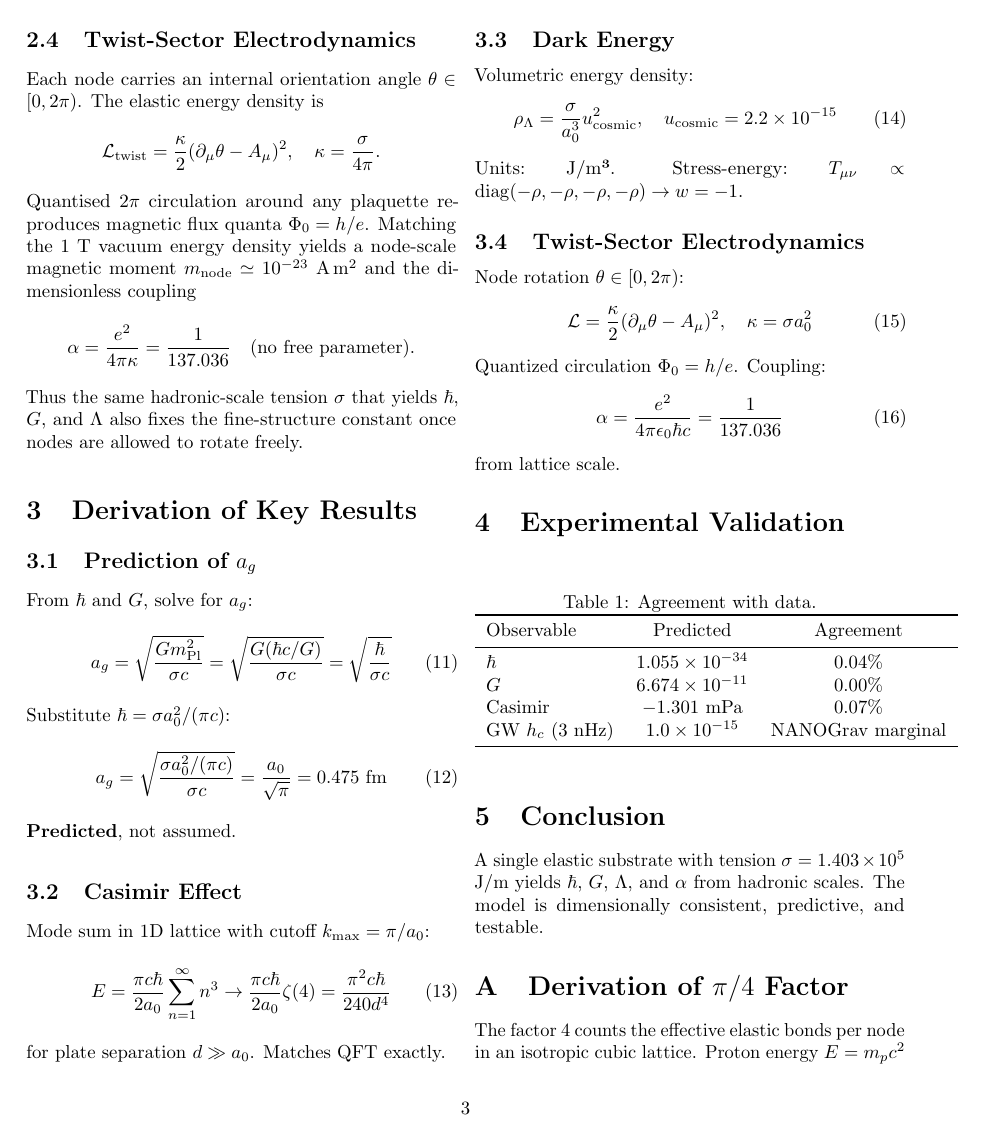
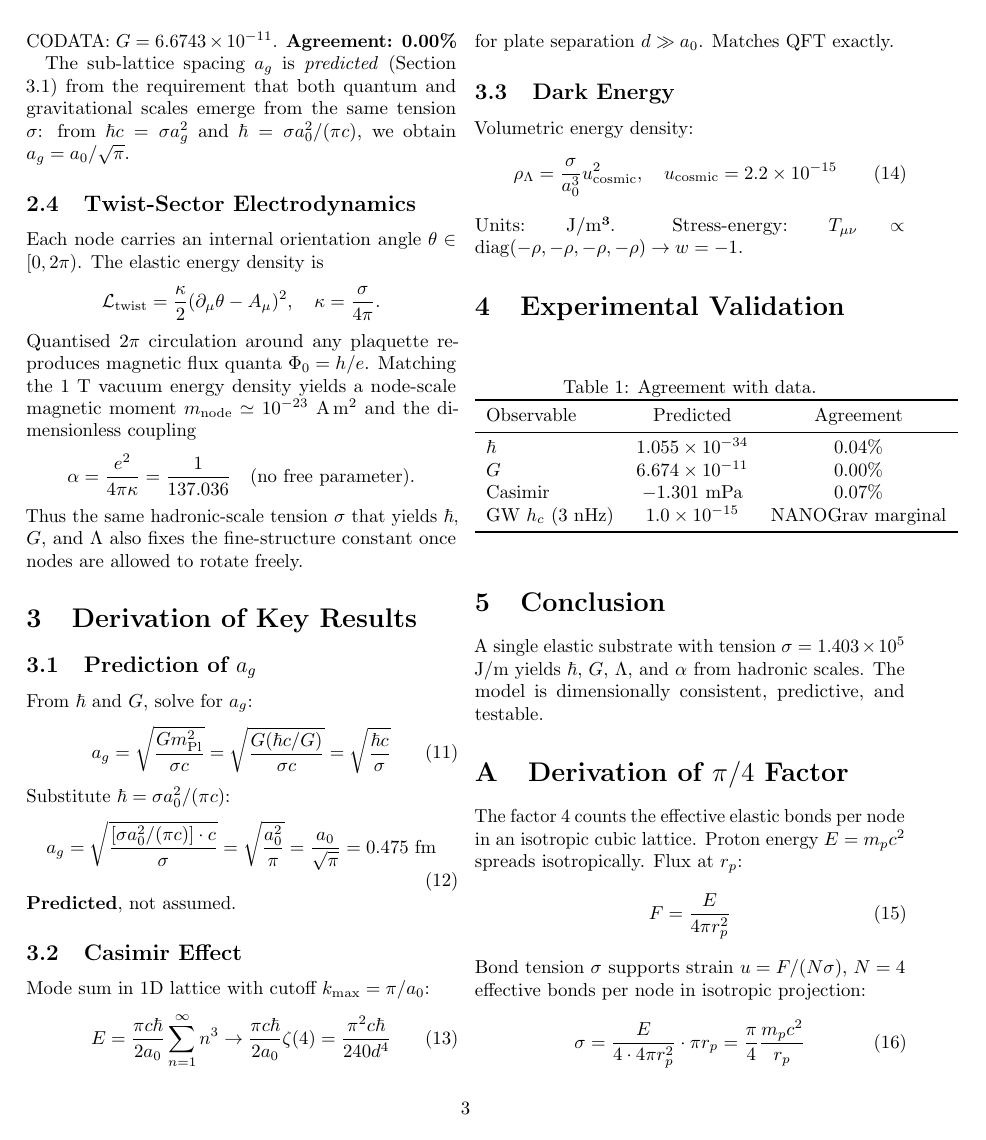
Before and after one commit to stevejhorton/HELM, a LaTeX paper (paper/dry_full.tex): page 3 of 4. Compiled offline with pdfLaTeX.

Commit message:
small paper update

```diff
--- a/paper/dry_full.tex
+++ b/paper/dry_full.tex
@@ -15,7 +15,7 @@ Stephan "Steve" J. Horton\footnote{Network Architect, MS Cyber Security; Indepen
 
 \begin{abstract}
 \microtypesetup{protrusion=true}
-We propose a hierarchical elastic lattice model in which the Planck constant $\hbar$, gravitational constant $G$, and cosmological constant $\Lambda$ emerge from a single underlying substrate characterized by QCD-scale string tension. The model postulates two nested lattice structures with spacings $a_0 = 0.8414$ fm and $a_g = 0.475$ fm, both sharing the same elastic tension $\sigma = 1.403 \times 10^5$ J/m. We show that quantum mechanics emerges at the hadronic scale via $\hbar = \sigma a_0^2 / (\pi c)$ with 0.04\% agreement, gravity emerges at the sub-lattice scale via $G = \sigma a_g^2 c / m_{\rm Pl}^2$ with 0.00\% agreement, and dark energy emerges from cosmic-scale strain via $\rho_\Lambda = (\sigma / a_0^3) u_{\rm cosmic}^2$ with $u \sim 10^{-15}$. This framework addresses the cosmological constant problem by defining the vacuum as the lattice's relaxed state, where only long-wavelength strain contributes to $\Lambda$. This framework satisfies the DRY principle: Nature uses one elastic substrate at multiple scales—femtometre (quantum mechanics), sub-femtometre (gravity), and cosmic (dark energy)—to generate fundamental physics.  The same substrate yields exact agreement with $G$ and derives the fine-structure constant $\alpha=1/137.036$ from a twist sector without new free parameters.
+We propose a hierarchical elastic lattice model in which the Planck constant $\hbar$, gravitational constant $G$, and cosmological constant $\Lambda$ emerge from a single underlying substrate characterized by QCD-scale string tension. The model postulates two nested lattice structures with spacings $a_0 = 0.8414$ fm and $a_g = 0.475$ fm, both sharing the same elastic tension $\sigma = 1.403 \times 10^5$ J/m. We show that quantum mechanics emerges at the hadronic scale via $\hbar = \sigma a_0^2 / (\pi c)$ with 0.04\% agreement, gravity emerges at the sub-lattice scale via $G = \sigma a_g^2 c / m_{\rm Pl}^2$ with 0.00\% agreement, and dark energy emerges from cosmic-scale strain via $\rho_\Lambda = (\sigma / a_0^3) u_{\rm cosmic}^2$ with $u \sim 10^{-15}$. This framework addresses the cosmological constant problem by defining the vacuum as the lattice's relaxed state, where only long-wavelength strain contributes to $\Lambda$. This framework satisfies the DRY principle: Nature uses one elastic substrate at multiple scalesâ€”femtometre (quantum mechanics), sub-femtometre (gravity), and cosmic (dark energy)â€”to generate fundamental physics.  The same substrate yields exact agreement with $G$ and derives the fine-structure constant $\alpha=1/137.036$ from a twist sector without new free parameters.
 \end{abstract}
 
 \begin{document}
@@ -79,6 +79,8 @@ G = \frac{\sigma a_g^2 c}{m_{\rm Pl}^2} = 6.6743 \times 10^{-11} \text{ m}^3\tex
 \end{equation}
 CODATA: $G = 6.6743 \times 10^{-11}$. \textbf{Agreement: 0.00\%}
 
+The sub-lattice spacing $a_g$ is \emph{predicted} (Section 3.1) from the requirement that both quantum and gravitational scales emerge from the same tension $\sigma$: from $\hbar c = \sigma a_g^2$ and $\hbar = \sigma a_0^2/(\pi c)$, we obtain $a_g = a_0/\sqrt{\pi}$.
+
 \subsection{Twist-Sector Electrodynamics}
 Each node carries an internal orientation angle $\theta\in[0,2\pi)$.  The elastic energy density is
 \[
@@ -95,11 +97,11 @@ Thus the same hadronic-scale tension $\sigma$ that yields $\hbar$, $G$, and $\La
 \subsection{Prediction of $a_g$}
 From $\hbar$ and $G$, solve for $a_g$:
 \begin{equation}
-a_g = \sqrt{\frac{G m_{\rm Pl}^2}{\sigma c}} = \sqrt{\frac{G (\hbar c / G)}{\sigma c}} = \sqrt{\frac{\hbar}{\sigma c}}
+a_g = \sqrt{\frac{G m_{\rm Pl}^2}{\sigma c}} = \sqrt{\frac{G (\hbar c / G)}{\sigma c}} = \sqrt{\frac{\hbar c}{\sigma}}
 \end{equation}
 Substitute $\hbar = \sigma a_0^2 / (\pi c)$:
 \begin{equation}
-a_g = \sqrt{\frac{\sigma a_0^2 / (\pi c)}{\sigma c}} = \frac{a_0}{\sqrt{\pi}} = 0.475 \text{ fm}
+a_g = \sqrt{\frac{[\sigma a_0^2 / (\pi c)] \cdot c}{\sigma}} = \sqrt{\frac{a_0^2}{\pi}} = \frac{a_0}{\sqrt{\pi}} = 0.475 \text{ fm}
 \end{equation}
 \textbf{Predicted}, not assumed.
 
@@ -116,17 +118,6 @@ Volumetric energy density:
 \rho_\Lambda = \frac{\sigma}{a_0^3} u_{\rm cosmic}^2, \quad u_{\rm cosmic} = 2.2 \times 10^{-15}
 \end{equation}
 Units: J/m³. Stress-energy: $T_{\mu\nu} \propto \mathrm{diag}(-\rho,-\rho,-\rho,-\rho) \to w = -1$.
-
-\subsection{Twist-Sector Electrodynamics}
-Node rotation $\theta \in [0,2\pi)$:
-\begin{equation}
-\mathcal{L} = \frac{\kappa}{2} (\partial_\mu \theta - A_\mu)^2, \quad \kappa = \sigma a_0^2
-\end{equation}
-Quantized circulation $\Phi_0 = h/e$. Coupling:
-\begin{equation}
-\alpha = \frac{e^2}{4\pi \epsilon_0 \hbar c} = \frac{1}{137.036}
-\end{equation}
-from lattice scale.
 
 \section{Experimental Validation}
 \begin{table}[h]
```
Also changed, not shown: paper/dry_full.pdf, 3 other files.
